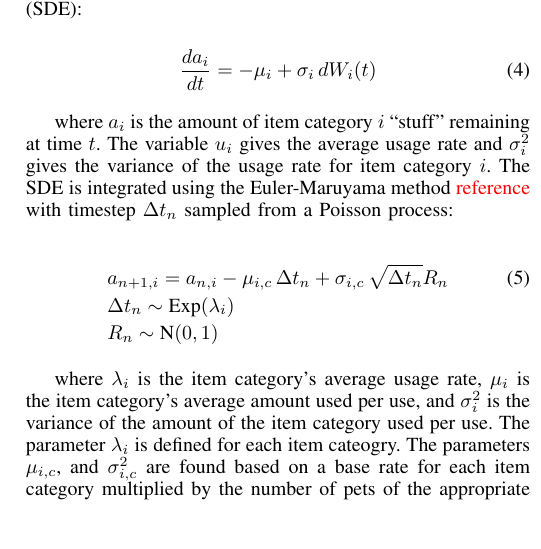
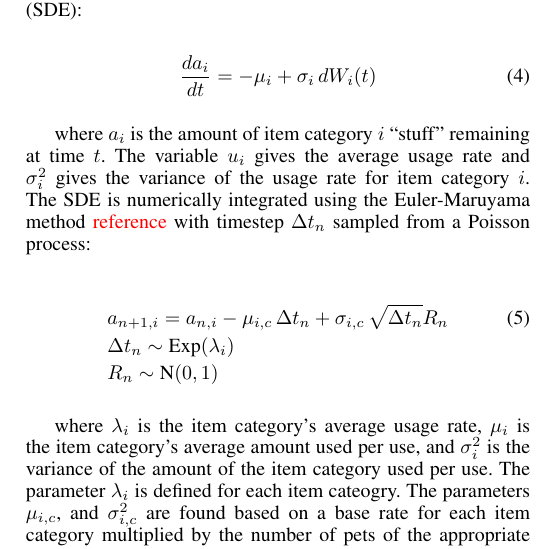
Before and after one commit to rnowling/bigpetstore-data-generator, a LaTeX paper (bdcloud_paper/latex/paper.tex): part of one column of page 3 of 5, cut so that both start at the same text, the shorter picture padded with empty space. Compiled offline with pdfLaTeX.

Commit message:
Added missing word

```diff
--- a/bdcloud_paper/latex/paper.tex
+++ b/bdcloud_paper/latex/paper.tex
@@ -510,7 +510,7 @@ In the first stage of the process, the usage of items over time is modeled using
 \frac{da_i}{dt} = -\mu_i + \sigma_i\, dW_i(t)
 \end{equation}
 
-where $a_i$ is the amount of item category $i$ ``stuff'' remaining at time $t$. The variable $u_i$ gives the average usage rate and $\sigma^2_i$ gives the variance of the usage rate for item category $i$. The SDE is integrated using the Euler-Maruyama method \textcolor{red}{reference} with timestep $\Delta t_n$ sampled from a Poisson process:
+where $a_i$ is the amount of item category $i$ ``stuff'' remaining at time $t$. The variable $u_i$ gives the average usage rate and $\sigma^2_i$ gives the variance of the usage rate for item category $i$. The SDE is numerically integrated using the Euler-Maruyama method \textcolor{red}{reference} with timestep $\Delta t_n$ sampled from a Poisson process:
 
 \begin{align}
 &a_{n+1, i} = a_{n,i} - \mu_{i, c} \, \Delta t_n + \sigma_{i, c} \, \sqrt{\Delta t_n} R_n \\
```
